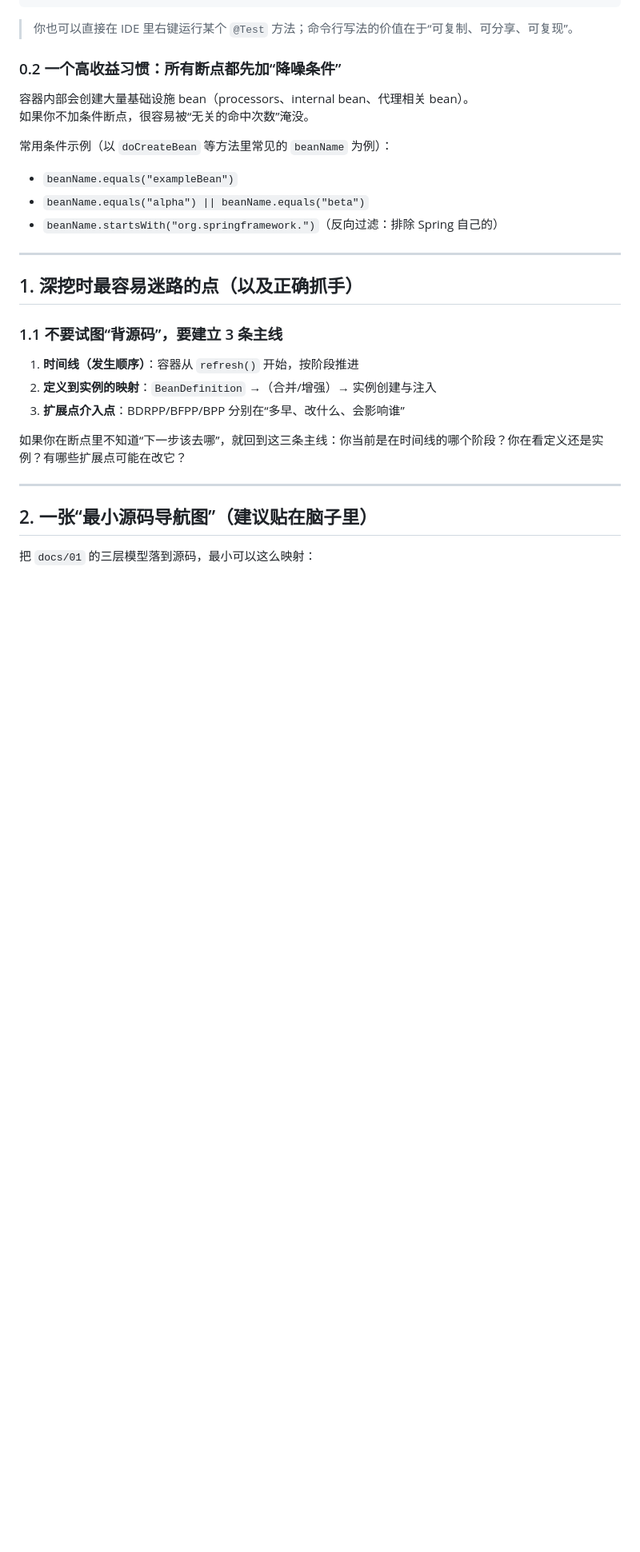
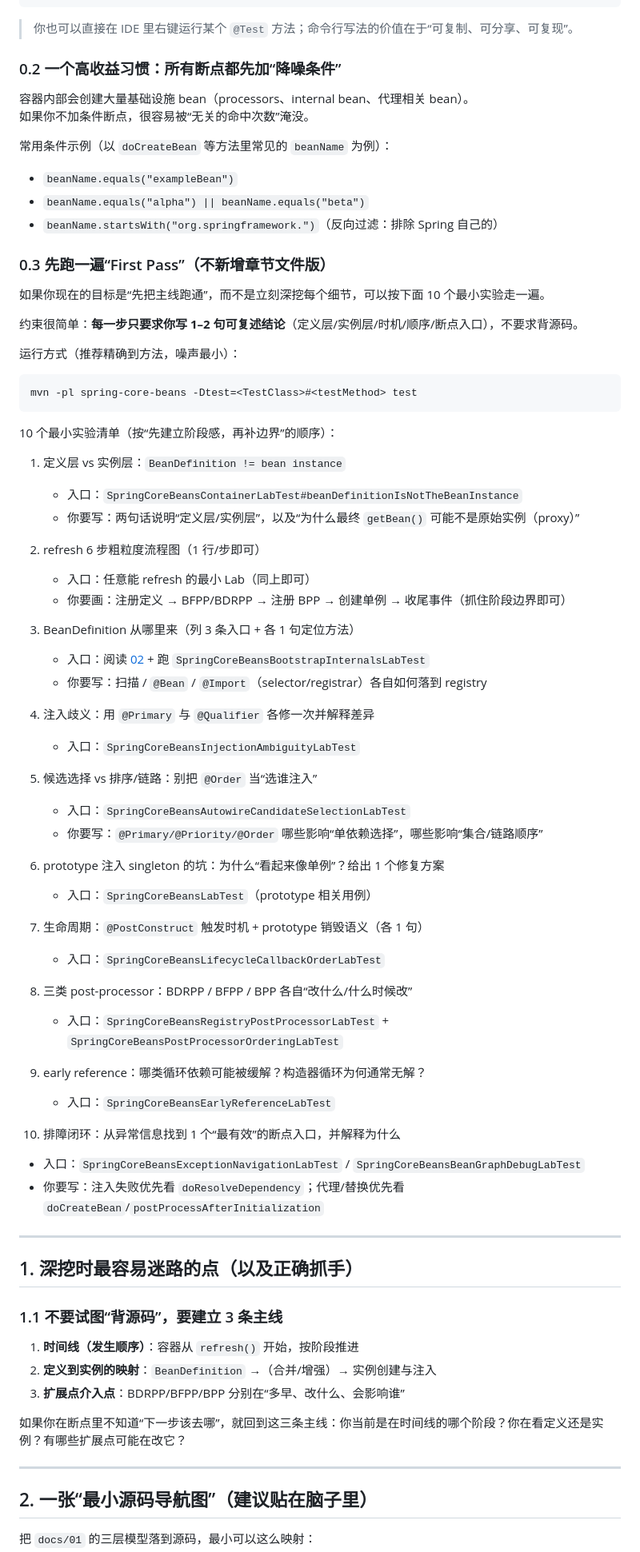
Before and after one commit to fengyouliang/springboot-leanrning, a Markdown page: spring-core-beans/docs/00-deep-dive-guide.md, the part around the change. Shown at 80% size. GitHub-like rendering; blank space fills up the shorter version.

Commit message:
docs(spring-core-beans): 在 00/99 融入 First Pass 入口清单

````diff
--- a/spring-core-beans/docs/00-deep-dive-guide.md
+++ b/spring-core-beans/docs/00-deep-dive-guide.md
@@ -45,6 +45,55 @@ mvn -pl spring-core-beans -Dtest=SpringCoreBeansContainerLabTest#beanDefinitionI
 - `beanName.equals("exampleBean")`
 - `beanName.equals("alpha") || beanName.equals("beta")`
 - `beanName.startsWith("org.springframework.")`（反向过滤：排除 Spring 自己的）
+
+### 0.3 先跑一遍“First Pass”（不新增章节文件版）
+
+如果你现在的目标是“先把主线跑通”，而不是立刻深挖每个细节，可以按下面 10 个最小实验走一遍。
+
+约束很简单：**每一步只要求你写 1–2 句可复述结论**（定义层/实例层/时机/顺序/断点入口），不要求背源码。
+
+运行方式（推荐精确到方法，噪声最小）：
+
+```bash
+mvn -pl spring-core-beans -Dtest=<TestClass>#<testMethod> test
+```
+
+10 个最小实验清单（按“先建立阶段感，再补边界”的顺序）：
+
+1) 定义层 vs 实例层：`BeanDefinition != bean instance`
+   - 入口：`SpringCoreBeansContainerLabTest#beanDefinitionIsNotTheBeanInstance`
+   - 你要写：两句话说明“定义层/实例层”，以及“为什么最终 `getBean()` 可能不是原始实例（proxy）”
+
+2) refresh 6 步粗粒度流程图（1 行/步即可）
+   - 入口：任意能 refresh 的最小 Lab（同上即可）
+   - 你要画：注册定义 → BFPP/BDRPP → 注册 BPP → 创建单例 → 收尾事件（抓住阶段边界即可）
+
+3) BeanDefinition 从哪里来（列 3 条入口 + 各 1 句定位方法）
+   - 入口：阅读 [02](02-bean-registration.md) + 跑 `SpringCoreBeansBootstrapInternalsLabTest`
+   - 你要写：扫描 / `@Bean` / `@Import`（selector/registrar）各自如何落到 registry
+
+4) 注入歧义：用 `@Primary` 与 `@Qualifier` 各修一次并解释差异
+   - 入口：`SpringCoreBeansInjectionAmbiguityLabTest`
+
+5) 候选选择 vs 排序/链路：别把 `@Order` 当“选谁注入”
+   - 入口：`SpringCoreBeansAutowireCandidateSelectionLabTest`
+   - 你要写：`@Primary/@Priority/@Order` 哪些影响“单依赖选择”，哪些影响“集合/链路顺序”
+
+6) prototype 注入 singleton 的坑：为什么“看起来像单例”？给出 1 个修复方案
+   - 入口：`SpringCoreBeansLabTest`（prototype 相关用例）
+
+7) 生命周期：`@PostConstruct` 触发时机 + prototype 销毁语义（各 1 句）
+   - 入口：`SpringCoreBeansLifecycleCallbackOrderLabTest`
+
+8) 三类 post-processor：BDRPP / BFPP / BPP 各自“改什么/什么时候改”
+   - 入口：`SpringCoreBeansRegistryPostProcessorLabTest` + `SpringCoreBeansPostProcessorOrderingLabTest`
+
+9) early reference：哪类循环依赖可能被缓解？构造器循环为何通常无解？
+   - 入口：`SpringCoreBeansEarlyReferenceLabTest`
+
+10) 排障闭环：从异常信息找到 1 个“最有效”的断点入口，并解释为什么
+   - 入口：`SpringCoreBeansExceptionNavigationLabTest` / `SpringCoreBeansBeanGraphDebugLabTest`
+   - 你要写：注入失败优先看 `doResolveDependency`；代理/替换优先看 `doCreateBean`/`postProcessAfterInitialization`
 
 ---
 
````
Also changed, not shown: spring-core-beans/docs/99-self-check.md (+15 -0 lines).
